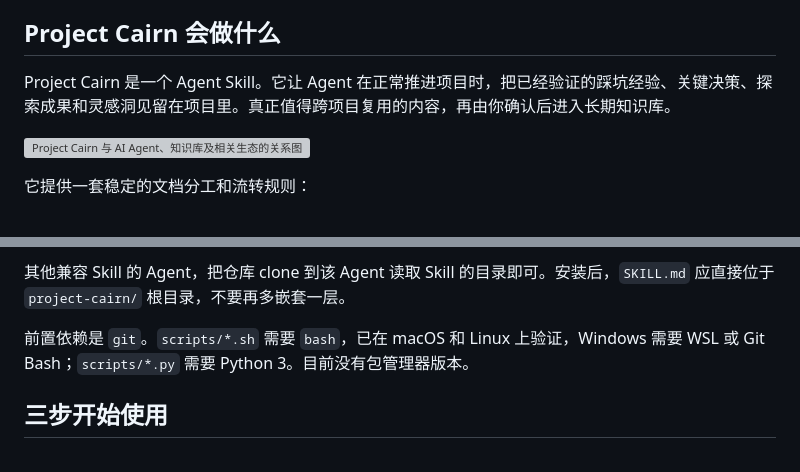
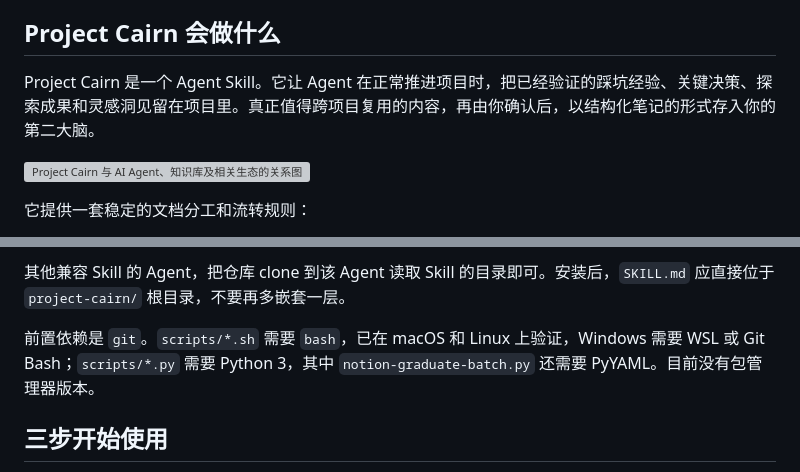
Before and after one commit to iBlinkQ/project-cairn, a Markdown page: README.zh-CN.md, 2 parts joined by grey strips. Rendered like a GitHub page; grey boxes are pictures that could not be loaded.

Commit message:
fix: align skill inventory and dependencies

```diff
--- a/README.zh-CN.md
+++ b/README.zh-CN.md
@@ -17,7 +17,7 @@
 
 ## Project Cairn 会做什么
 
-Project Cairn 是一个 Agent Skill。它让 Agent 在正常推进项目时，把已经验证的踩坑经验、关键决策、探索成果和灵感洞见留在项目里。真正值得跨项目复用的内容，再由你确认后进入长期知识库。
+Project Cairn 是一个 Agent Skill。它让 Agent 在正常推进项目时，把已经验证的踩坑经验、关键决策、探索成果和灵感洞见留在项目里。真正值得跨项目复用的内容，再由你确认后，以结构化笔记的形式存入你的第二大脑。
 
 ![Project Cairn 与 AI Agent、知识库及相关生态的关系图](docs/assets/screenshots/project-cairn-ecosystem-zh-CN.png)
 
@@ -59,7 +59,7 @@ git clone https://github.com/iBlinkQ/project-cairn.git ~/.agents/skills/project-
 
 其他兼容 Skill 的 Agent，把仓库 clone 到该 Agent 读取 Skill 的目录即可。安装后，`SKILL.md` 应直接位于 `project-cairn/` 根目录，不要再多嵌套一层。
 
-前置依赖是 `git`。`scripts/*.sh` 需要 `bash`，已在 macOS 和 Linux 上验证，Windows 需要 WSL 或 Git Bash；`scripts/*.py` 需要 Python 3。目前没有包管理器版本。
+前置依赖是 `git`。`scripts/*.sh` 需要 `bash`，已在 macOS 和 Linux 上验证，Windows 需要 WSL 或 Git Bash；`scripts/*.py` 需要 Python 3，其中 `notion-graduate-batch.py` 还需要 PyYAML。目前没有包管理器版本。
 
 ## 三步开始使用
 
```
Also changed, not shown: README.md (+1 -1 lines), SKILL.md (+3 -3 lines).
